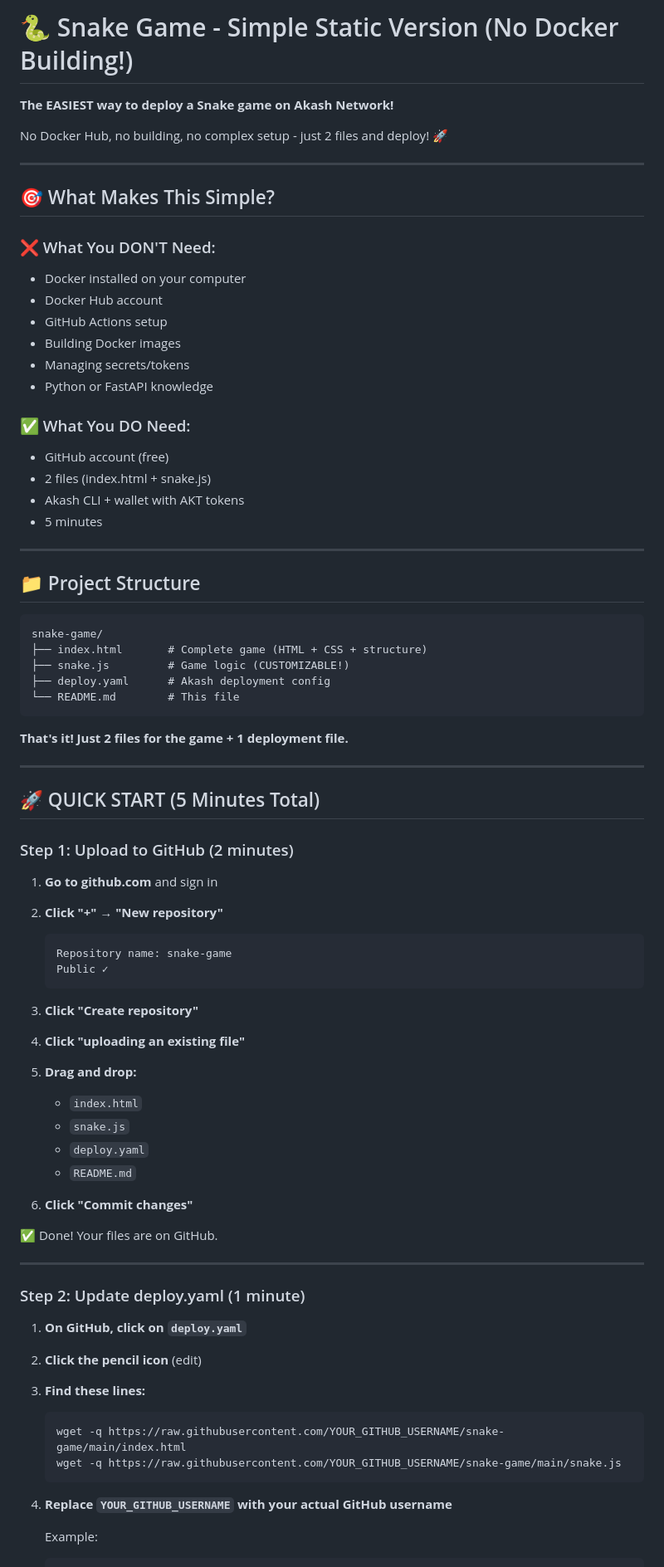
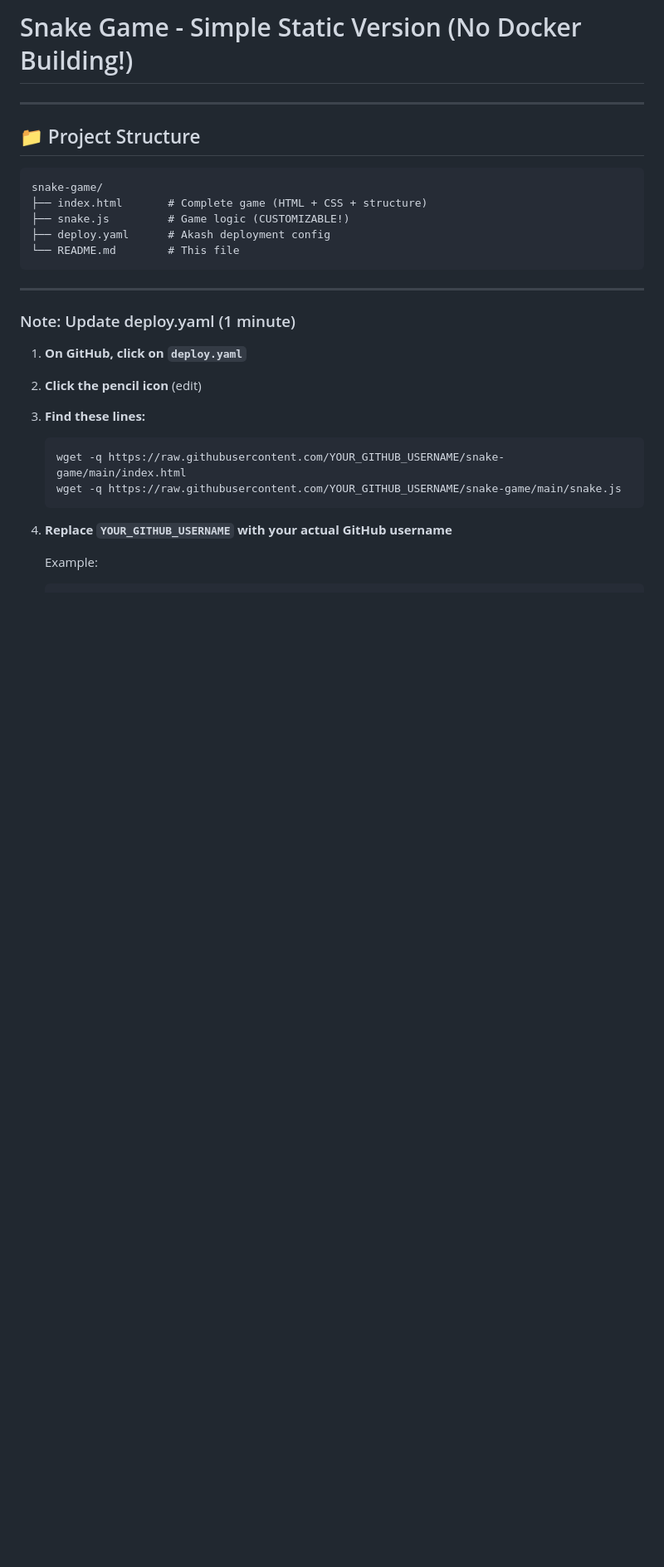
Before and after one commit to heidzehu/snake-simple-static, a Markdown page: README.md, the part around one of its changes. Shown at 83% size. Rendered like a GitHub page; blank space fills up the shorter version.

````diff
--- a/README.md
+++ b/README.md
@@ -1,28 +1,8 @@
-# 🐍 Snake Game - Simple Static Version (No Docker Building!)
+# Snake Game - Simple Static Version (No Docker Building!)
 
-**The EASIEST way to deploy a Snake game on Akash Network!**
-
-No Docker Hub, no building, no complex setup - just 2 files and deploy! 🚀
 
 ---
 
-## 🎯 What Makes This Simple?
-
-### ❌ What You DON'T Need:
-- Docker installed on your computer
-- Docker Hub account
-- GitHub Actions setup
-- Building Docker images
-- Managing secrets/tokens
-- Python or FastAPI knowledge
-
-### ✅ What You DO Need:
-- GitHub account (free)
-- 2 files (index.html + snake.js)
-- Akash CLI + wallet with AKT tokens
-- 5 minutes
-
----
 
 ## 📁 Project Structure
 
@@ -34,39 +14,9 @@ snake-game/
 └── README.md        # This file
 ```
 
-**That's it! Just 2 files for the game + 1 deployment file.**
-
 ---
 
-## 🚀 QUICK START (5 Minutes Total)
-
-### Step 1: Upload to GitHub (2 minutes)
-
-1. **Go to github.com** and sign in
-
-2. **Click "+" → "New repository"**
-   ```
-   Repository name: snake-game
-   Public ✓
-   ```
-
-3. **Click "Create repository"**
-
-4. **Click "uploading an existing file"**
-
-5. **Drag and drop:**
-   - `index.html`
-   - `snake.js`
-   - `deploy.yaml`
-   - `README.md`
-
-6. **Click "Commit changes"**
-
-✅ Done! Your files are on GitHub.
-
----
-
-### Step 2: Update deploy.yaml (1 minute)
+### Note: Update deploy.yaml (1 minute)
 
 1. **On GitHub, click on `deploy.yaml`**
 
````
Also changed, not shown: other parts of README.md (+1 -176 lines).
